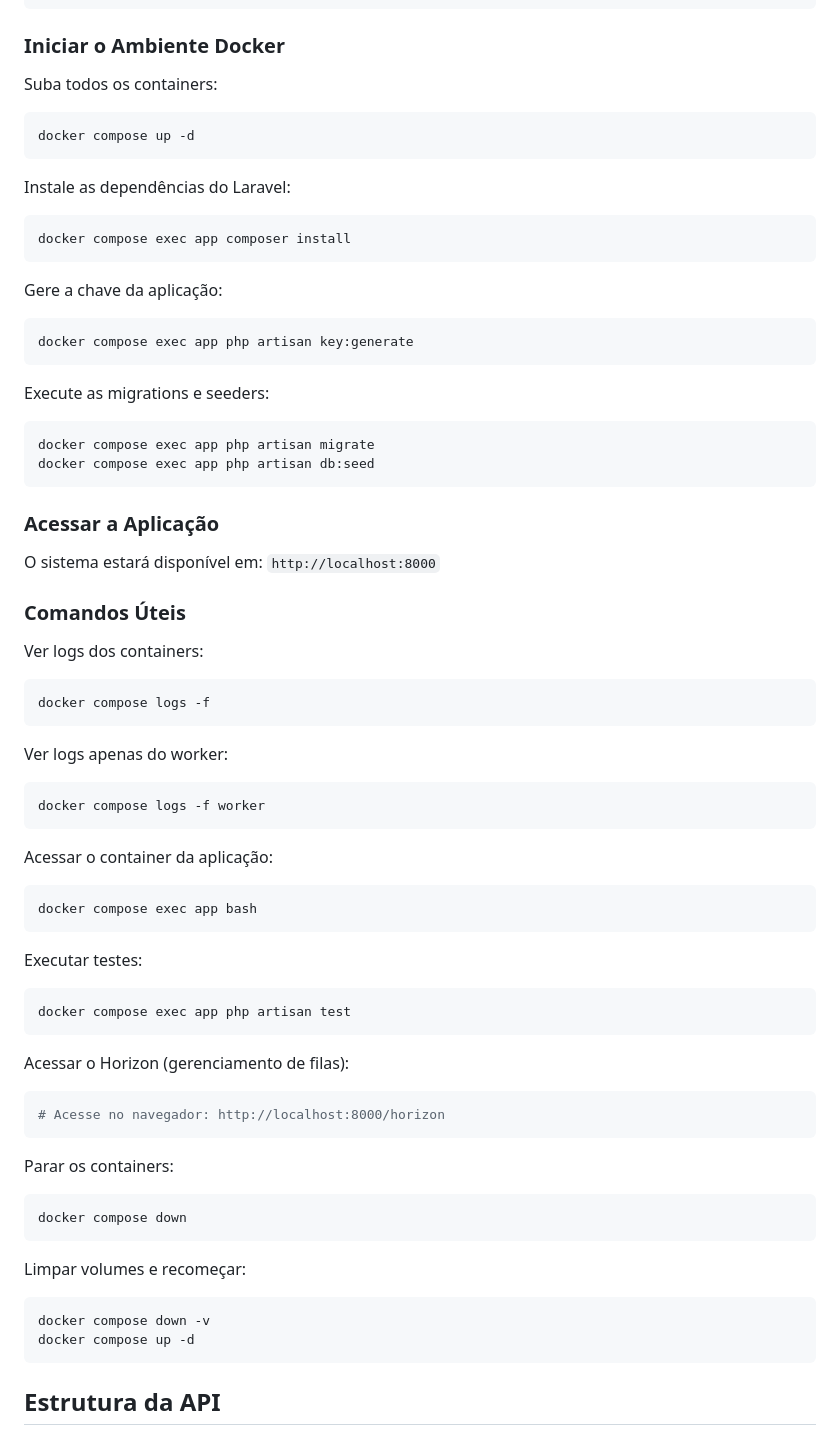
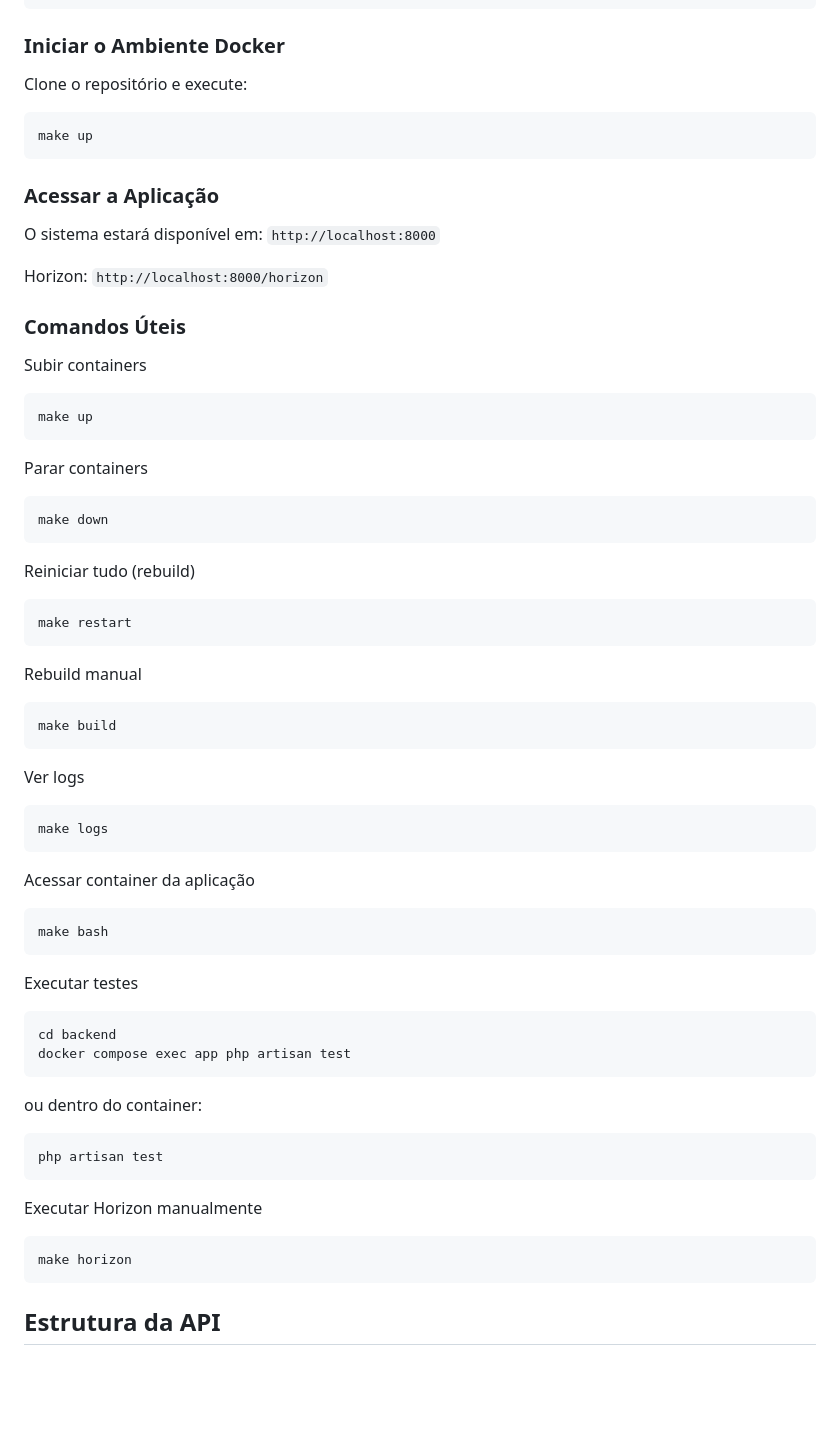
Before and after one commit to JonasHenriqueDev/order-mananger-crud, a Markdown page: README.md, the part around the change. GitHub-like rendering; blank space fills up the shorter version.

Commit message:
Revise Docker setup and application access instructions
Updated Docker commands and application access instructions in README.

````diff
--- a/README.md
+++ b/README.md
@@ -248,68 +248,75 @@ SESSION_DRIVER=database
 
 ### Iniciar o Ambiente Docker
 
-Suba todos os containers:
-```bash
-docker compose up -d
-```
+Clone o repositório e execute:
 
-Instale as dependências do Laravel:
-```bash
-docker compose exec app composer install
-```
-
-Gere a chave da aplicação:
-```bash
-docker compose exec app php artisan key:generate
-```
-
-Execute as migrations e seeders:
-```bash
-docker compose exec app php artisan migrate
-docker compose exec app php artisan db:seed
+``` bash
+make up
 ```
 
 ### Acessar a Aplicação
 
 O sistema estará disponível em: `http://localhost:8000`
 
+Horizon: `http://localhost:8000/horizon`
+
 ### Comandos Úteis
 
-Ver logs dos containers:
-```bash
-docker compose logs -f
+Subir containers
+
+``` bash
+make up
 ```
 
-Ver logs apenas do worker:
-```bash
-docker compose logs -f worker
+Parar containers
+
+``` bash
+make down
 ```
 
-Acessar o container da aplicação:
-```bash
-docker compose exec app bash
+Reiniciar tudo (rebuild)
+
+``` bash
+make restart
 ```
 
-Executar testes:
-```bash
+Rebuild manual
+
+``` bash
+make build
+```
+
+Ver logs
+
+``` bash
+make logs
+```
+
+Acessar container da aplicação
+
+``` bash
+make bash
+```
+
+Executar testes
+
+``` bash
+cd backend
 docker compose exec app php artisan test
 ```
 
-Acessar o Horizon (gerenciamento de filas):
-```bash
-# Acesse no navegador: http://localhost:8000/horizon
+ou dentro do container:
+
+``` bash
+php artisan test
 ```
 
-Parar os containers:
-```bash
-docker compose down
+Executar Horizon manualmente
+
+``` bash
+make horizon
 ```
 
-Limpar volumes e recomeçar:
-```bash
-docker compose down -v
-docker compose up -d
-```
 
 ## Estrutura da API
 
````
